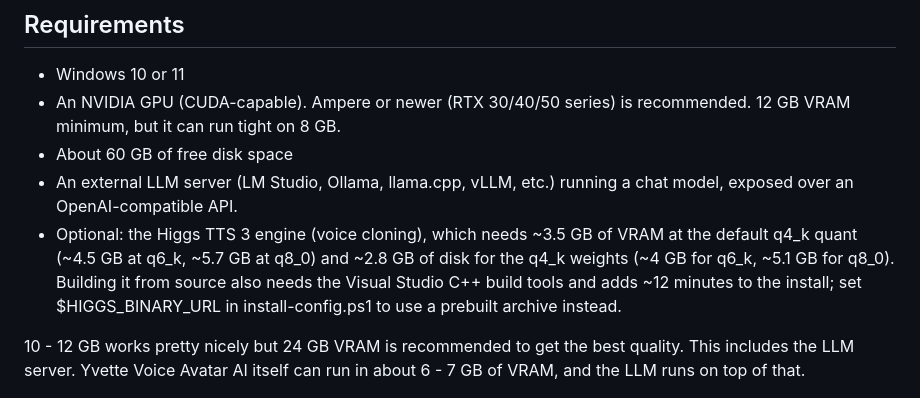
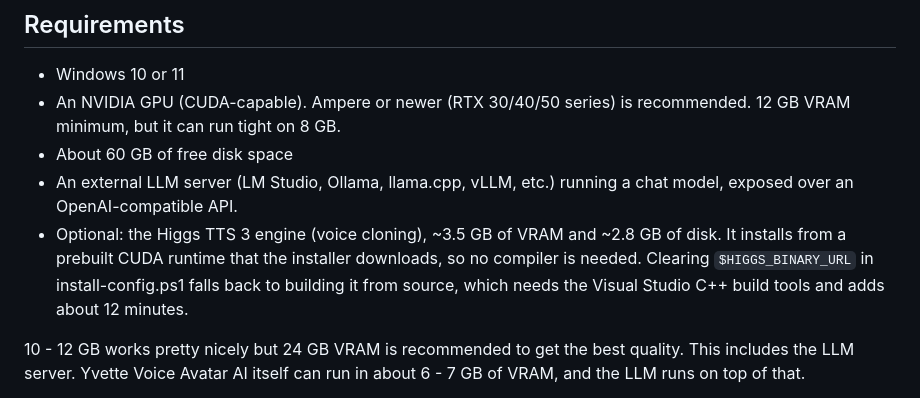
Before and after one commit to MartinForsterNL/Yvette, a Markdown page: README.md, the part around the change. GitHub-like rendering.

Commit message:
README: higgs installs from the prebuilt runtime by default (compiling is the fallback)

```diff
--- a/README.md
+++ b/README.md
@@ -65,12 +65,10 @@ A full walkthrough - the talking avatar, voice cloning, and a tight 8 GB setup.
 - About 60 GB of free disk space
 - An external LLM server (LM Studio, Ollama, llama.cpp, vLLM, etc.) running a
   chat model, exposed over an OpenAI-compatible API.
-- Optional: the Higgs TTS 3 engine (voice cloning), which needs ~3.5 GB of VRAM
-  at the default q4_k quant (~4.5 GB at q6_k, ~5.7 GB at q8_0) and ~2.8 GB of
-  disk for the q4_k weights (~4 GB for q6_k, ~5.1 GB for q8_0). Building it from
-  source also needs the Visual Studio C++ build tools and adds ~12 minutes to the
-  install; set $HIGGS_BINARY_URL in install-config.ps1 to use a prebuilt archive
-  instead.
+- Optional: the Higgs TTS 3 engine (voice cloning), ~3.5 GB of VRAM and ~2.8 GB of disk.
+  It installs from a prebuilt CUDA runtime that the installer downloads, so no compiler is
+  needed. Clearing `$HIGGS_BINARY_URL` in install-config.ps1 falls back to building it from
+  source, which needs the Visual Studio C++ build tools and adds about 12 minutes.
 
 10 - 12 GB works pretty nicely but 24 GB VRAM is recommended to get the best quality.
 This includes the LLM server. Yvette Voice Avatar AI itself can run in about 6 - 7 GB of VRAM, and the LLM runs on top of that.
```
